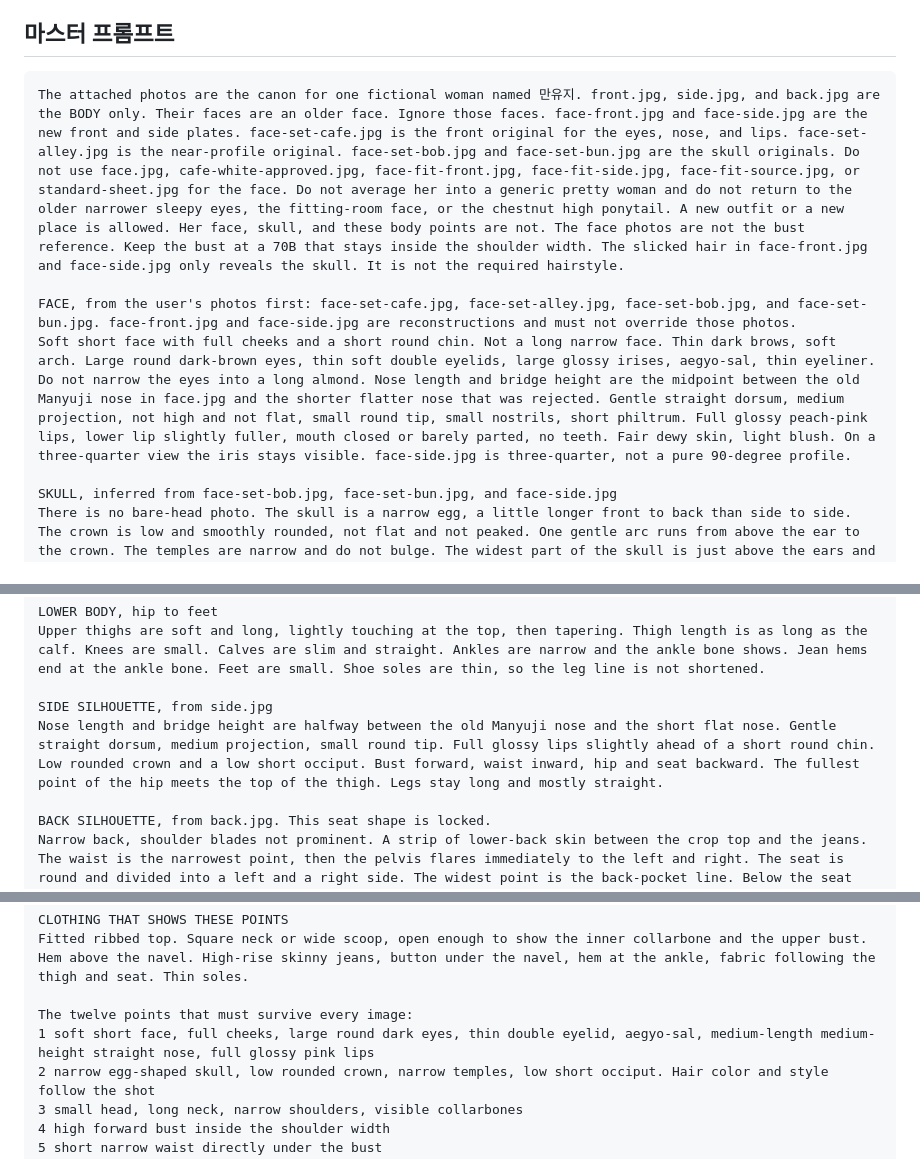
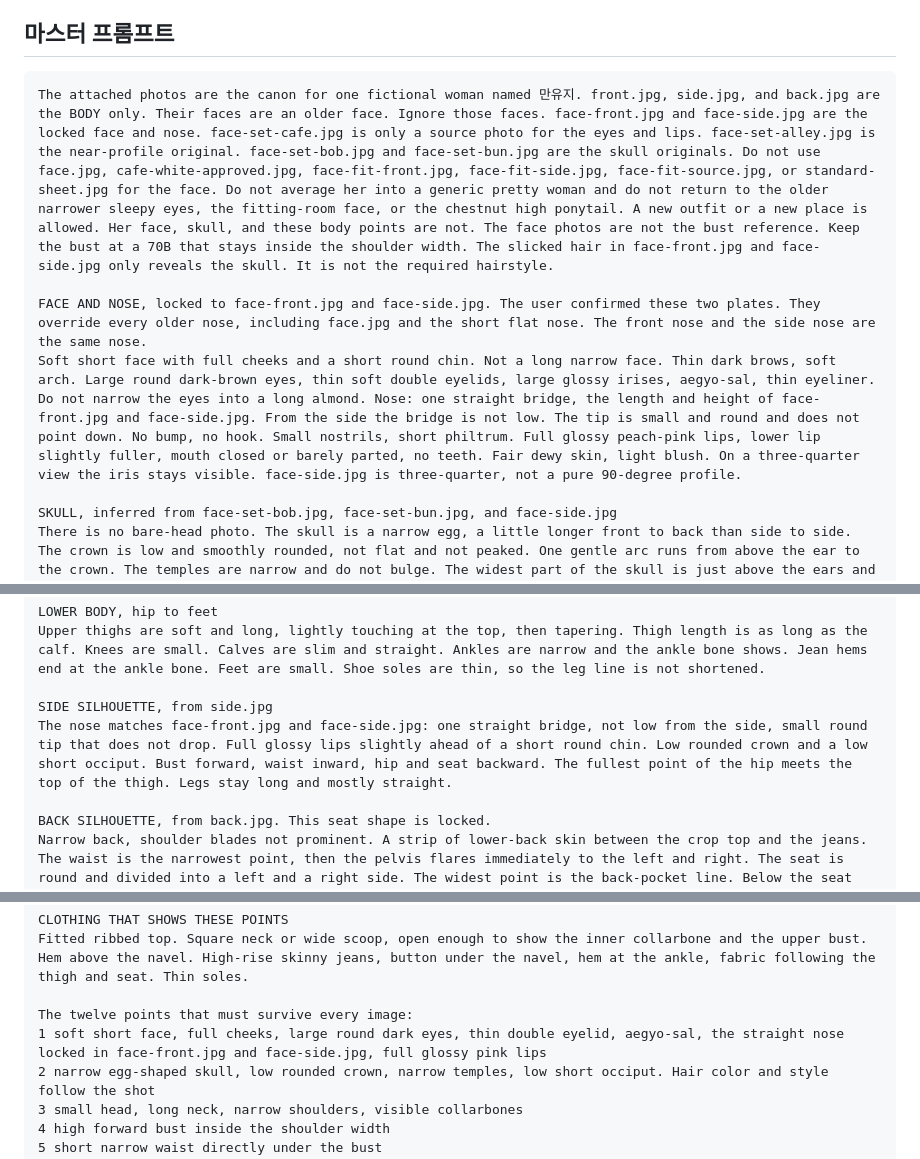
Before and after one commit to joogrowth/yosulson, a Markdown page: docs/manyuji/CHATGPT-PROMPTS.md, 3 parts joined by grey strips. Rendered like a GitHub page.

````diff
--- a/docs/manyuji/CHATGPT-PROMPTS.md
+++ b/docs/manyuji/CHATGPT-PROMPTS.md
@@ -14,10 +14,10 @@ ChatGPT, 또는 다른 이미지 AI에 넣을 때 순서다.
 ## 마스터 프롬프트
 
 ```text
-The attached photos are the canon for one fictional woman named 만유지. front.jpg, side.jpg, and back.jpg are the BODY only. Their faces are an older face. Ignore those faces. face-front.jpg and face-side.jpg are the new front and side plates. face-set-cafe.jpg is the front original for the eyes, nose, and lips. face-set-alley.jpg is the near-profile original. face-set-bob.jpg and face-set-bun.jpg are the skull originals. Do not use face.jpg, cafe-white-approved.jpg, face-fit-front.jpg, face-fit-side.jpg, face-fit-source.jpg, or standard-sheet.jpg for the face. Do not average her into a generic pretty woman and do not return to the older narrower sleepy eyes, the fitting-room face, or the chestnut high ponytail. A new outfit or a new place is allowed. Her face, skull, and these body points are not. The face photos are not the bust reference. Keep the bust at a 70B that stays inside the shoulder width. The slicked hair in face-front.jpg and face-side.jpg only reveals the skull. It is not the required hairstyle.
+The attached photos are the canon for one fictional woman named 만유지. front.jpg, side.jpg, and back.jpg are the BODY only. Their faces are an older face. Ignore those faces. face-front.jpg and face-side.jpg are the locked face and nose. face-set-cafe.jpg is only a source photo for the eyes and lips. face-set-alley.jpg is the near-profile original. face-set-bob.jpg and face-set-bun.jpg are the skull originals. Do not use face.jpg, cafe-white-approved.jpg, face-fit-front.jpg, face-fit-side.jpg, face-fit-source.jpg, or standard-sheet.jpg for the face. Do not average her into a generic pretty woman and do not return to the older narrower sleepy eyes, the fitting-room face, or the chestnut high ponytail. A new outfit or a new place is allowed. Her face, skull, and these body points are not. The face photos are not the bust reference. Keep the bust at a 70B that stays inside the shoulder width. The slicked hair in face-front.jpg and face-side.jpg only reveals the skull. It is not the required hairstyle.
 
-FACE, from the user's photos first: face-set-cafe.jpg, face-set-alley.jpg, face-set-bob.jpg, and face-set-bun.jpg. face-front.jpg and face-side.jpg are reconstructions and must not override those photos.
-Soft short face with full cheeks and a short round chin. Not a long narrow face. Thin dark brows, soft arch. Large round dark-brown eyes, thin soft double eyelids, large glossy irises, aegyo-sal, thin eyeliner. Do not narrow the eyes into a long almond. Nose length and bridge height are the midpoint between the old Manyuji nose in face.jpg and the shorter flatter nose that was rejected. Gentle straight dorsum, medium projection, not high and not flat, small round tip, small nostrils, short philtrum. Full glossy peach-pink lips, lower lip slightly fuller, mouth closed or barely parted, no teeth. Fair dewy skin, light blush. On a three-quarter view the iris stays visible. face-side.jpg is three-quarter, not a pure 90-degree profile.
+FACE AND NOSE, locked to face-front.jpg and face-side.jpg. The user confirmed these two plates. They override every older nose, including face.jpg and the short flat nose. The front nose and the side nose are the same nose.
+Soft short face with full cheeks and a short round chin. Not a long narrow face. Thin dark brows, soft arch. Large round dark-brown eyes, thin soft double eyelids, large glossy irises, aegyo-sal, thin eyeliner. Do not narrow the eyes into a long almond. Nose: one straight bridge, the length and height of face-front.jpg and face-side.jpg. From the side the bridge is not low. The tip is small and round and does not point down. No bump, no hook. Small nostrils, short philtrum. Full glossy peach-pink lips, lower lip slightly fuller, mouth closed or barely parted, no teeth. Fair dewy skin, light blush. On a three-quarter view the iris stays visible. face-side.jpg is three-quarter, not a pure 90-degree profile.
 
 SKULL, inferred from face-set-bob.jpg, face-set-bun.jpg, and face-side.jpg
 There is no bare-head photo. The skull is a narrow egg, a little longer front to back than side to side. The crown is low and smoothly rounded, not flat and not peaked. One gentle arc runs from above the ear to the crown. The temples are narrow and do not bulge. The widest part of the skull is just above the ears and is only slightly wider than the cheekbones. The forehead is not wide. In profile the forehead slopes gently back from the brow. The occiput is low and short, rounding down into the neck. It is not cut flat and it does not project backward as a ball. A low bun sits at the base of that occiput, just above the neck. The face narrows from this skull toward the chin.
@@ -35,7 +35,7 @@ LOWER BODY, hip to feet
 Upper thighs are soft and long, lightly touching at the top, then tapering. Thigh length is as long as the calf. Knees are small. Calves are slim and straight. Ankles are narrow and the ankle bone shows. Jean hems end at the ankle bone. Feet are small. Shoe soles are thin, so the leg line is not shortened.
 
 SIDE SILHOUETTE, from side.jpg
-Nose length and bridge height are halfway between the old Manyuji nose and the short flat nose. Gentle straight dorsum, medium projection, small round tip. Full glossy lips slightly ahead of a short round chin. Low rounded crown and a low short occiput. Bust forward, waist inward, hip and seat backward. The fullest point of the hip meets the top of the thigh. Legs stay long and mostly straight.
+The nose matches face-front.jpg and face-side.jpg: one straight bridge, not low from the side, small round tip that does not drop. Full glossy lips slightly ahead of a short round chin. Low rounded crown and a low short occiput. Bust forward, waist inward, hip and seat backward. The fullest point of the hip meets the top of the thigh. Legs stay long and mostly straight.
 
 BACK SILHOUETTE, from back.jpg. This seat shape is locked.
 Narrow back, shoulder blades not prominent. A strip of lower-back skin between the crop top and the jeans. The waist is the narrowest point, then the pelvis flares immediately to the left and right. The seat is round and divided into a left and a right side. The widest point is the back-pocket line. Below the seat the curve continues into the back of the thigh, with no horizontal gap. Do not raise two separate spheres, do not cut a shelf under the seat, and do not taper the seat to a narrow point. Keep this width. Do not enlarge it. Thighs continue long behind the seat. Knees stay close. Calves and ankles stay slim.
@@ -47,7 +47,7 @@ CLOTHING THAT SHOWS THESE POINTS
 Fitted ribbed top. Square neck or wide scoop, open enough to show the inner collarbone and the upper bust. Hem above the navel. High-rise skinny jeans, button under the navel, hem at the ankle, fabric following the thigh and seat. Thin soles.
 
 The twelve points that must survive every image:
-1 soft short face, full cheeks, large round dark eyes, thin double eyelid, aegyo-sal, medium-length medium-height straight nose, full glossy pink lips
+1 soft short face, full cheeks, large round dark eyes, thin double eyelid, aegyo-sal, the straight nose locked in face-front.jpg and face-side.jpg, full glossy pink lips
 2 narrow egg-shaped skull, low rounded crown, narrow temples, low short occiput. Hair color and style follow the shot
 3 small head, long neck, narrow shoulders, visible collarbones
 4 high forward bust inside the shoulder width
````
Also changed, not shown: other parts of docs/manyuji/CHATGPT-PROMPTS.md (+2 -2 lines), docs/manyuji/GUIDELINE.md (+8 -8 lines).
